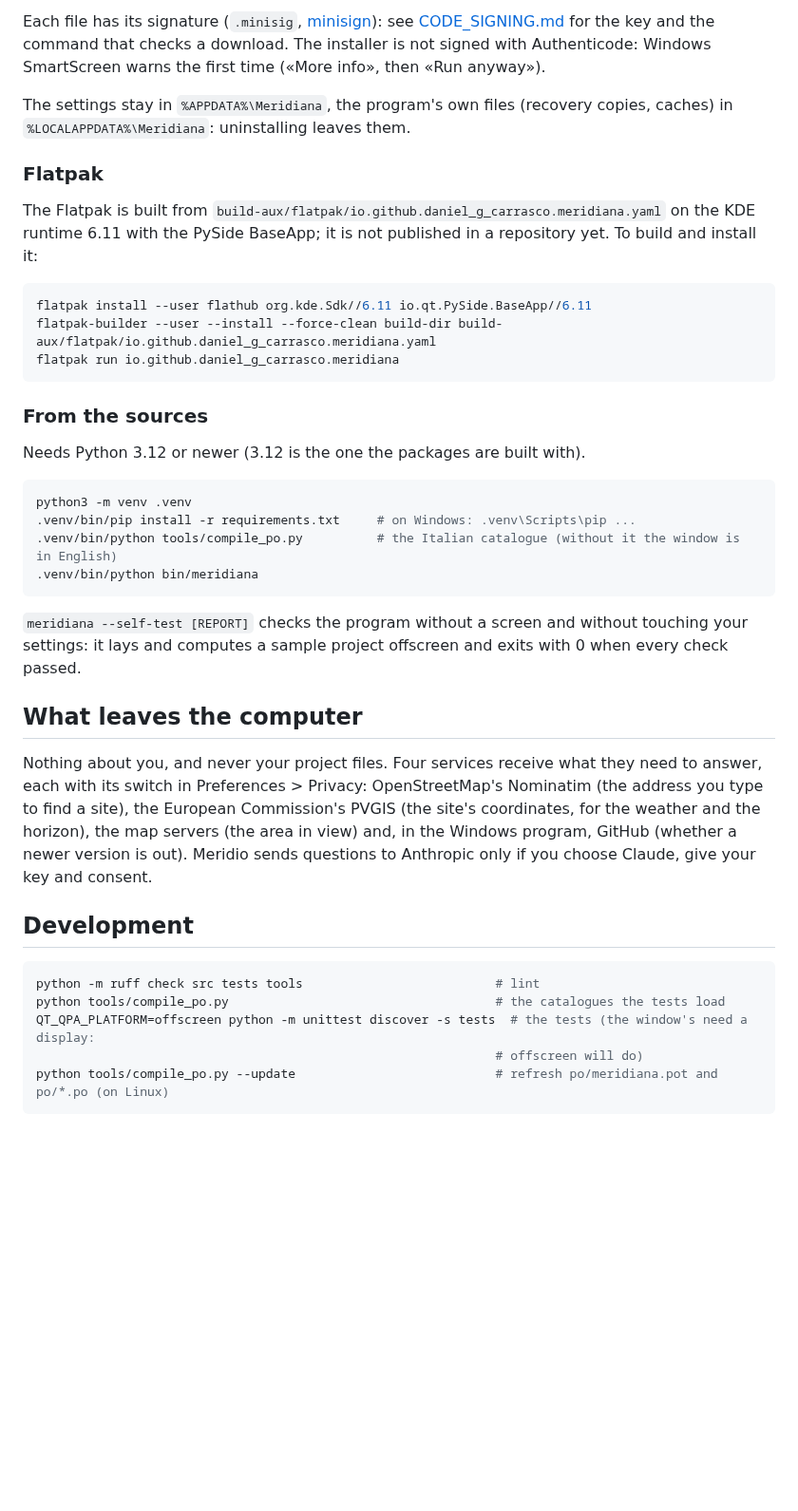
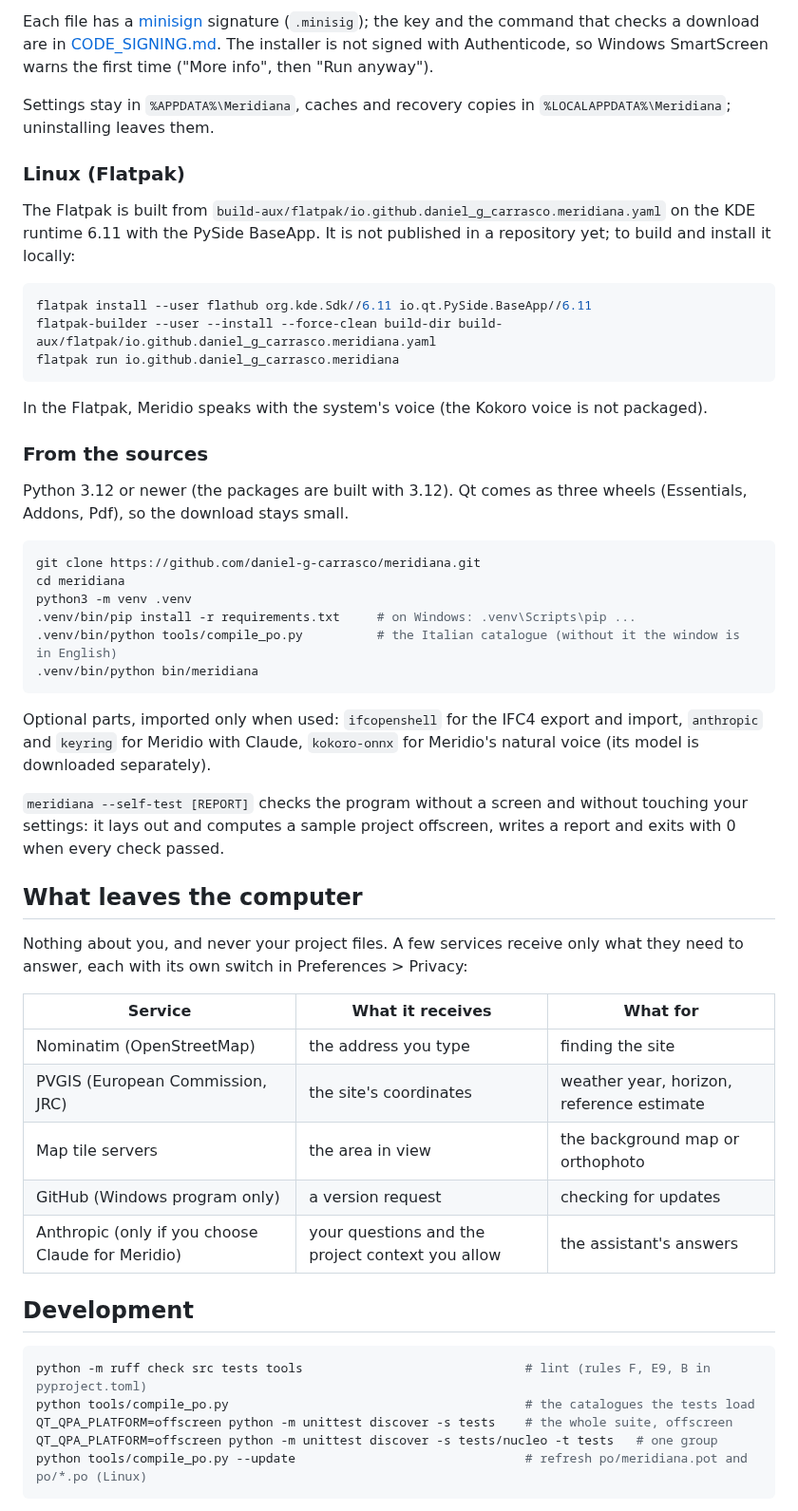
Before and after one commit to daniel-g-carrasco/meridiana, a Markdown page: README.md, the part around one of its changes. Shown at 95% size. Rendered like a GitHub page; blank space fills up the shorter version.

````diff
--- a/README.md
+++ b/README.md
@@ -48,15 +75,15 @@ From the [releases](https://github.com/daniel-g-carrasco/meridiana/releases), Wi
 
-Each file has its signature (`.minisig`, [minisign](https://jedisct1.github.io/minisign/)): see
-[CODE_SIGNING.md](CODE_SIGNING.md) for the key and the command that checks a download. The installer is not
-signed with Authenticode: Windows SmartScreen warns the first time («More info», then «Run anyway»).
+Each file has a [minisign](https://jedisct1.github.io/minisign/) signature (`.minisig`); the key and the command
+that checks a download are in [CODE_SIGNING.md](CODE_SIGNING.md). The installer is not signed with Authenticode,
+so Windows SmartScreen warns the first time ("More info", then "Run anyway").
 
-The settings stay in `%APPDATA%\Meridiana`, the program's own files (recovery copies, caches) in
-`%LOCALAPPDATA%\Meridiana`: uninstalling leaves them.
+Settings stay in `%APPDATA%\Meridiana`, caches and recovery copies in `%LOCALAPPDATA%\Meridiana`; uninstalling
+leaves them.
 
-### Flatpak
+### Linux (Flatpak)
 
 The Flatpak is built from `build-aux/flatpak/io.github.daniel_g_carrasco.meridiana.yaml` on the KDE runtime 6.11
-with the PySide BaseApp; it is not published in a repository yet. To build and install it:
+with the PySide BaseApp. It is not published in a repository yet; to build and install it locally:
 
 ```bash
 flatpak install --user flathub org.kde.Sdk//6.11 io.qt.PySide.BaseApp//6.11
@@ -64,35 +91,48 @@ flatpak-builder --user --install --force-clean build-dir build-aux/flatpak/io.gi
 flatpak run io.github.daniel_g_carrasco.meridiana
 ```
 
+In the Flatpak, Meridio speaks with the system's voice (the Kokoro voice is not packaged).
+
 ### From the sources
 
-Needs Python 3.12 or newer (3.12 is the one the packages are built with).
+Python 3.12 or newer (the packages are built with 3.12). Qt comes as three wheels (Essentials, Addons, Pdf), so
+the download stays small.
 
 ```bash
+git clone https://github.com/daniel-g-carrasco/meridiana.git
+cd meridiana
 python3 -m venv .venv
 .venv/bin/pip install -r requirements.txt     # on Windows: .venv\Scripts\pip ...
 .venv/bin/python tools/compile_po.py          # the Italian catalogue (without it the window is in English)
 .venv/bin/python bin/meridiana
 ```
 
-`meridiana --self-test [REPORT]` checks the program without a screen and without touching your settings: it
-lays and computes a sample project offscreen and exits with 0 when every check passed.
+Optional parts, imported only when used: `ifcopenshell` for the IFC4 export and import, `anthropic` and
+`keyring` for Meridio with Claude, `kokoro-onnx` for Meridio's natural voice (its model is downloaded separately).
+
+`meridiana --self-test [REPORT]` checks the program without a screen and without touching your settings: it lays
+out and computes a sample project offscreen, writes a report and exits with 0 when every check passed.
 
 ## What leaves the computer
 
-Nothing about you, and never your project files. Four services receive what they need to answer, each with its
-switch in Preferences > Privacy: OpenStreetMap's Nominatim (the address you type to find a site), the European
-Commission's PVGIS (the site's coordinates, for the weather and the horizon), the map servers (the area in view)
-and, in the Windows program, GitHub (whether a newer version is out). Meridio sends questions to Anthropic only if
-you choose Claude, give your key and consent.
+Nothing about you, and never your project files. A few services receive only what they need to answer, each with
+its own switch in Preferences > Privacy:
+
+| Service | What it receives | What for |
+|---|---|---|
+| Nominatim (OpenStreetMap) | the address you type | finding the site |
+| PVGIS (European Commission, JRC) | the site's coordinates | weather year, horizon, reference estimate |
+| Map tile servers | the area in view | the background map or orthophoto |
+| GitHub (Windows program only) | a version request | checking for updates |
+| Anthropic (only if you choose Claude for Meridio) | your questions and the project context you allow | the assistant's answers |
 
 ## Development
 
 ```bash
-python -m ruff check src tests tools                          # lint
-python tools/compile_po.py                                    # the catalogues the tests load
-QT_QPA_PLATFORM=offscreen python -m unittest discover -s tests  # the tests (the window's need a display:
-                                                              # offscreen will do)
-python tools/compile_po.py --update                           # refresh po/meridiana.pot and po/*.po (on Linux)
+python -m ruff check src tests tools                              # lint (rules F, E9, B in pyproject.toml)
+python tools/compile_po.py                                        # the catalogues the tests load
+QT_QPA_PLATFORM=offscreen python -m unittest discover -s tests    # the whole suite, offscreen
+QT_QPA_PLATFORM=offscreen python -m unittest discover -s tests/nucleo -t tests   # one group
+python tools/compile_po.py --update                               # refresh po/meridiana.pot and po/*.po (Linux)
 ```
 
````
Also changed, not shown: other parts of README.md (+103 -37 lines).
